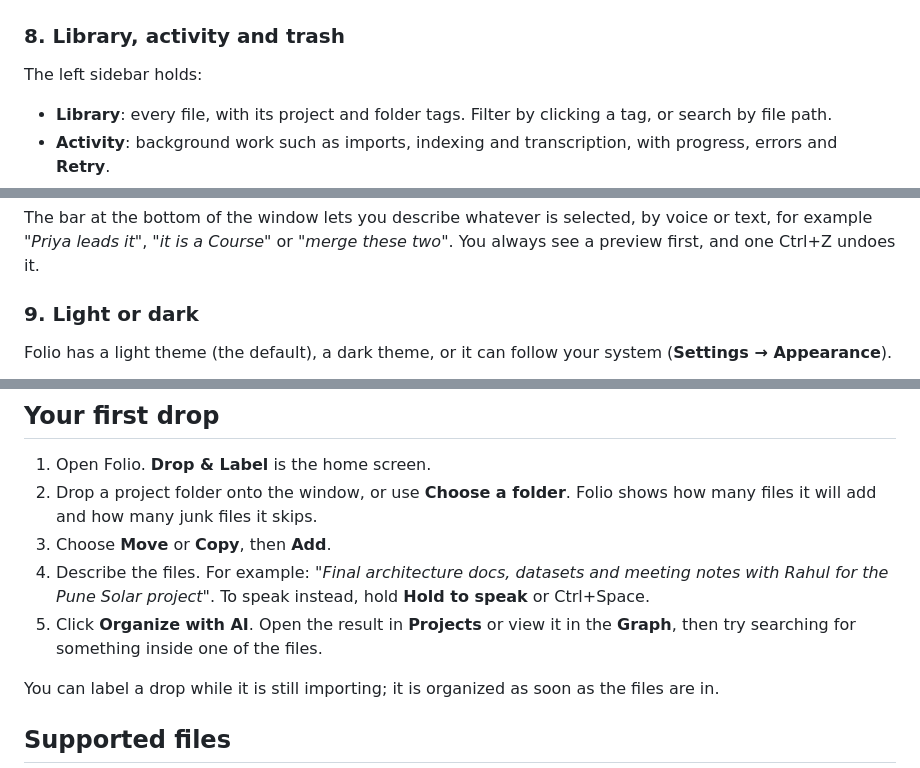
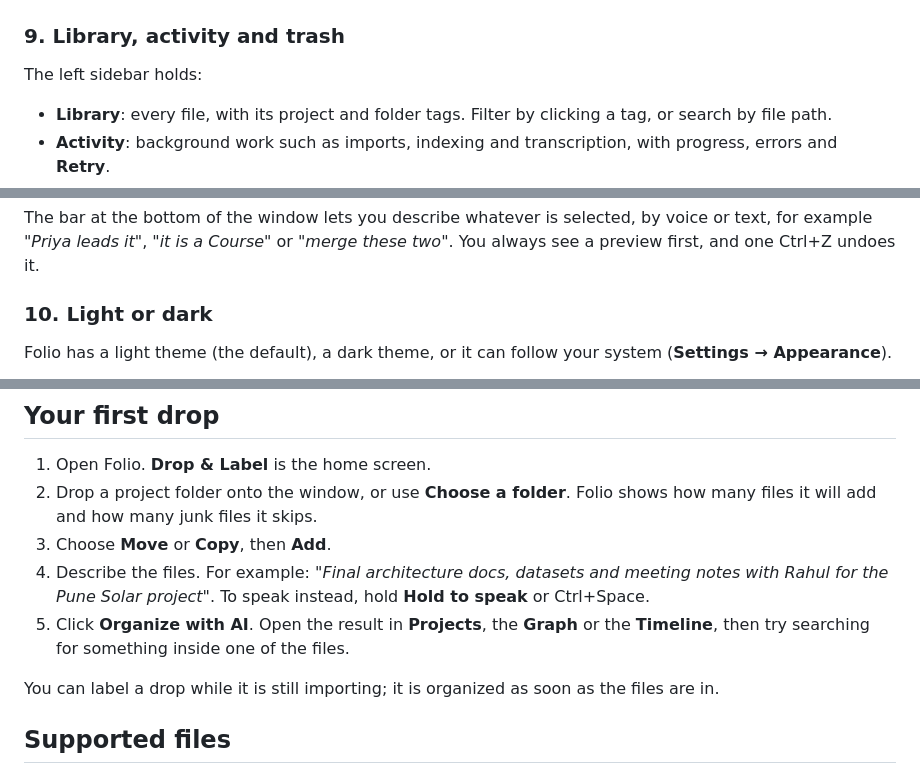
Before and after one commit to sreenivasivbieb/folio, a Markdown page: README.md, 3 parts joined by grey strips. Rendered like a GitHub page.

```diff
--- a/README.md
+++ b/README.md
@@ -119,7 +139,7 @@ span in its file: the line, page, image region or moment in a recording.
 
 ![The evidence viewer showing the quoted line from the vendor review note](docs/screenshots/evidence.png)
 
-### 8. Library, activity and trash
+### 9. Library, activity and trash
 
 The left sidebar holds:
 
@@ -137,7 +157,7 @@ The bar at the bottom of the window lets you describe whatever is selected, by v
 text, for example *"Priya leads it"*, *"it is a Course"* or *"merge these two"*. You
 always see a preview first, and one Ctrl+Z undoes it.
 
-### 9. Light or dark
+### 10. Light or dark
 
 Folio has a light theme (the default), a dark theme, or it can follow your system
 (**Settings → Appearance**).
@@ -252,8 +272,8 @@ See [installation details](docs/INSTALL.md) for storage, removal and migration n
 4. Describe the files. For example: *"Final architecture docs, datasets and meeting
    notes with Rahul for the Pune Solar project"*. To speak instead, hold
    **Hold to speak** or Ctrl+Space.
-5. Click **Organize with AI**. Open the result in **Projects** or view it in the
-   **Graph**, then try searching for something inside one of the files.
+5. Click **Organize with AI**. Open the result in **Projects**, the **Graph** or the
+   **Timeline**, then try searching for something inside one of the files.
 
 You can label a drop while it is still importing; it is organized as soon as the
 files are in.
```
Also changed, not shown: other parts of README.md (+24 -4 lines), docs/screenshots/swimlane.png (added), docs/screenshots/timeline.png (added), 8 other files.
